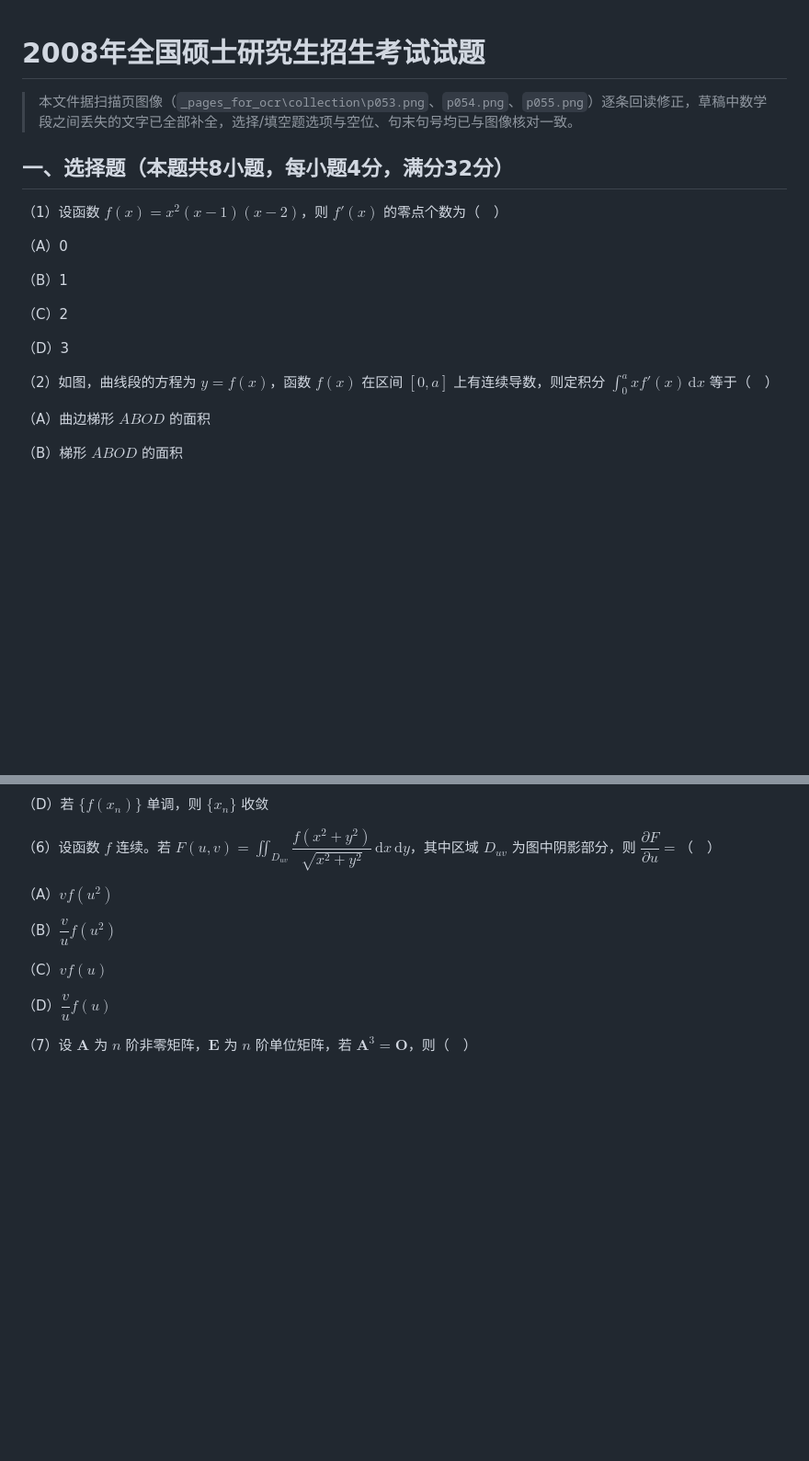
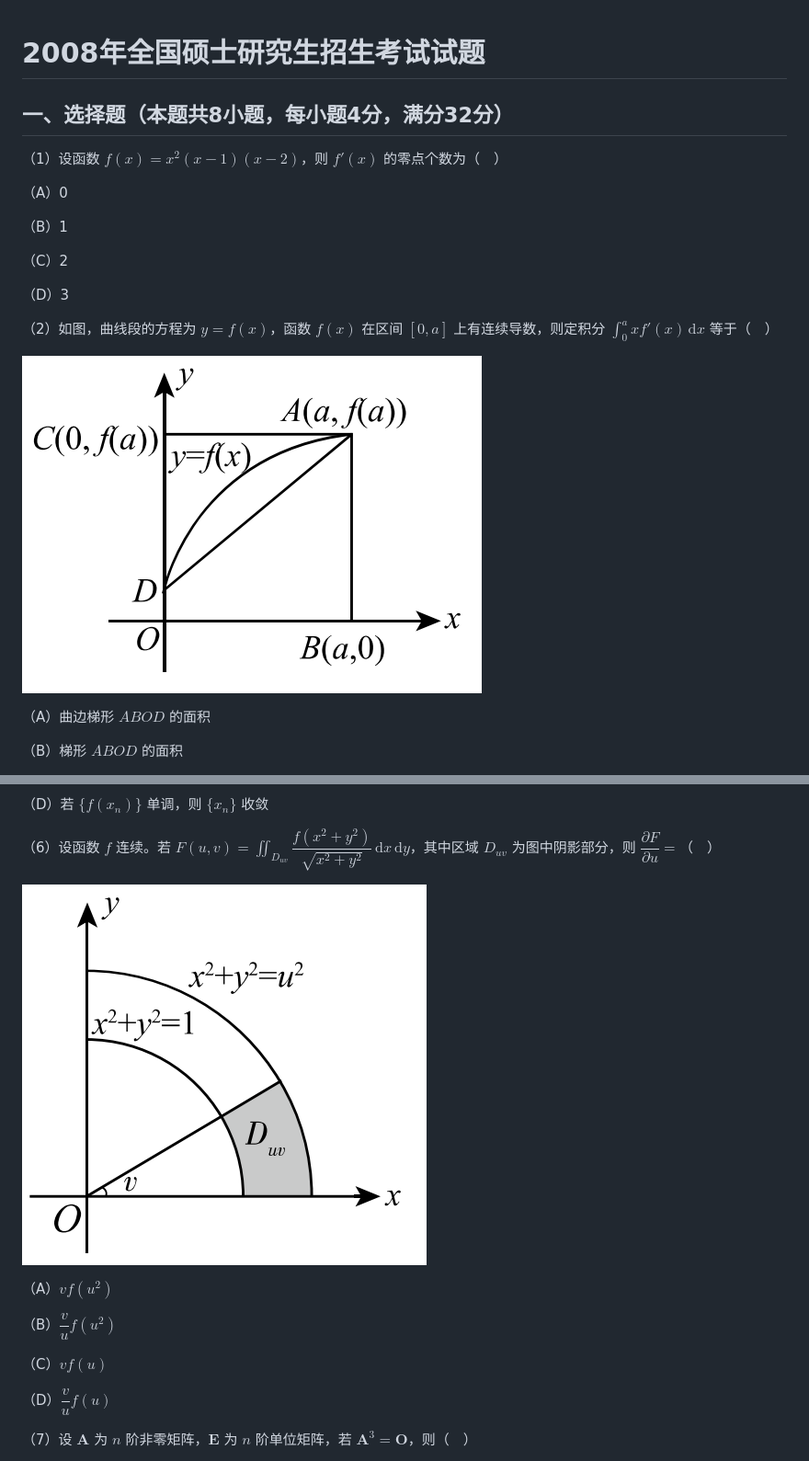
Before and after one commit to wangziyu1234/Mathematics-II-, a Markdown page: 2008年考研数学二试题.md, 2 parts joined by grey strips. Shown at 92% size. GitHub-like rendering; pictures changed too: _题图/2008.2.png (added), _题图/2008.6.png (added); blank space fills up the shorter version.

```diff
--- a/2008年考研数学二试题.md
+++ b/2008年考研数学二试题.md
@@ -1,6 +1,4 @@
 # 2008年全国硕士研究生招生考试试题
-
-> 本文件据扫描页图像（`_pages_for_ocr\collection\p053.png`、`p054.png`、`p055.png`）逐条回读修正，草稿中数学段之间丢失的文字已全部补全，选择/填空题选项与空位、句末句号均已与图像核对一致。
 
 ## 一、选择题（本题共8小题，每小题4分，满分32分）
 
@@ -15,6 +13,8 @@
 （D）3
 
 （2）如图，曲线段的方程为 $y = f(x)$，函数 $f(x)$ 在区间 $[0, a]$ 上有连续导数，则定积分 $\int_0^a x f'(x) \,\mathrm{d}x$ 等于（　）
+
+![曲线与区域图](_题图/2008.2.png)
 
 （A）曲边梯形 $ABOD$ 的面积
 
@@ -55,6 +55,8 @@
 （D）若 $\{f(x_n)\}$ 单调，则 $\{x_n\}$ 收敛
 
 （6）设函数 $f$ 连续。若 $F(u, v) = \iint_{D_{uv}} \dfrac{f(x^2 + y^2)}{\sqrt{x^2 + y^2}} \,\mathrm{d}x\,\mathrm{d}y$，其中区域 $D_{uv}$ 为图中阴影部分，则 $\dfrac{\partial F}{\partial u} =$（　）
+
+![积分区域图](_题图/2008.6.png)
 
 （A）$v f(u^2)$
 
```
Also changed, not shown: 2008年考研数学二答案与解析.md (added, +519 -0 lines), 3 other files.
